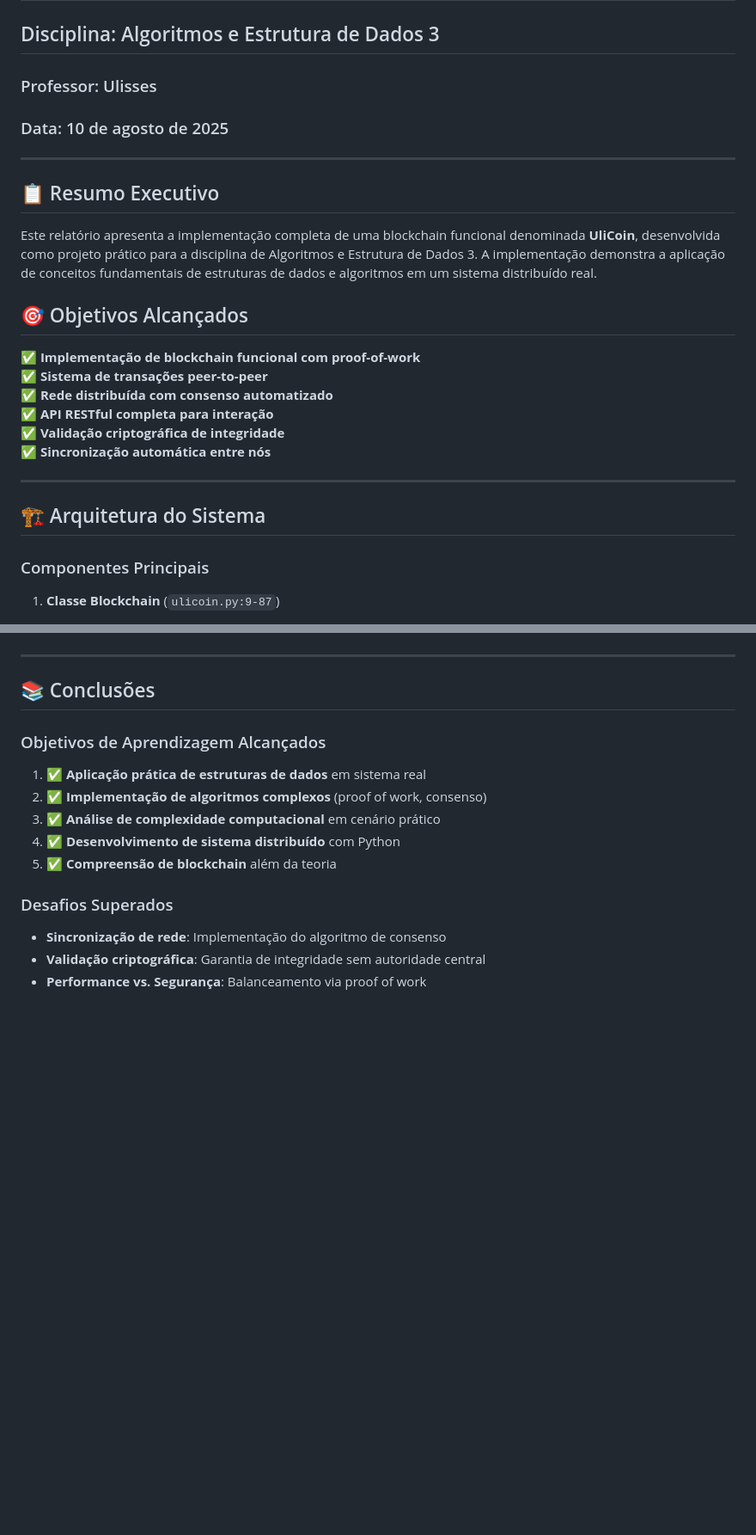
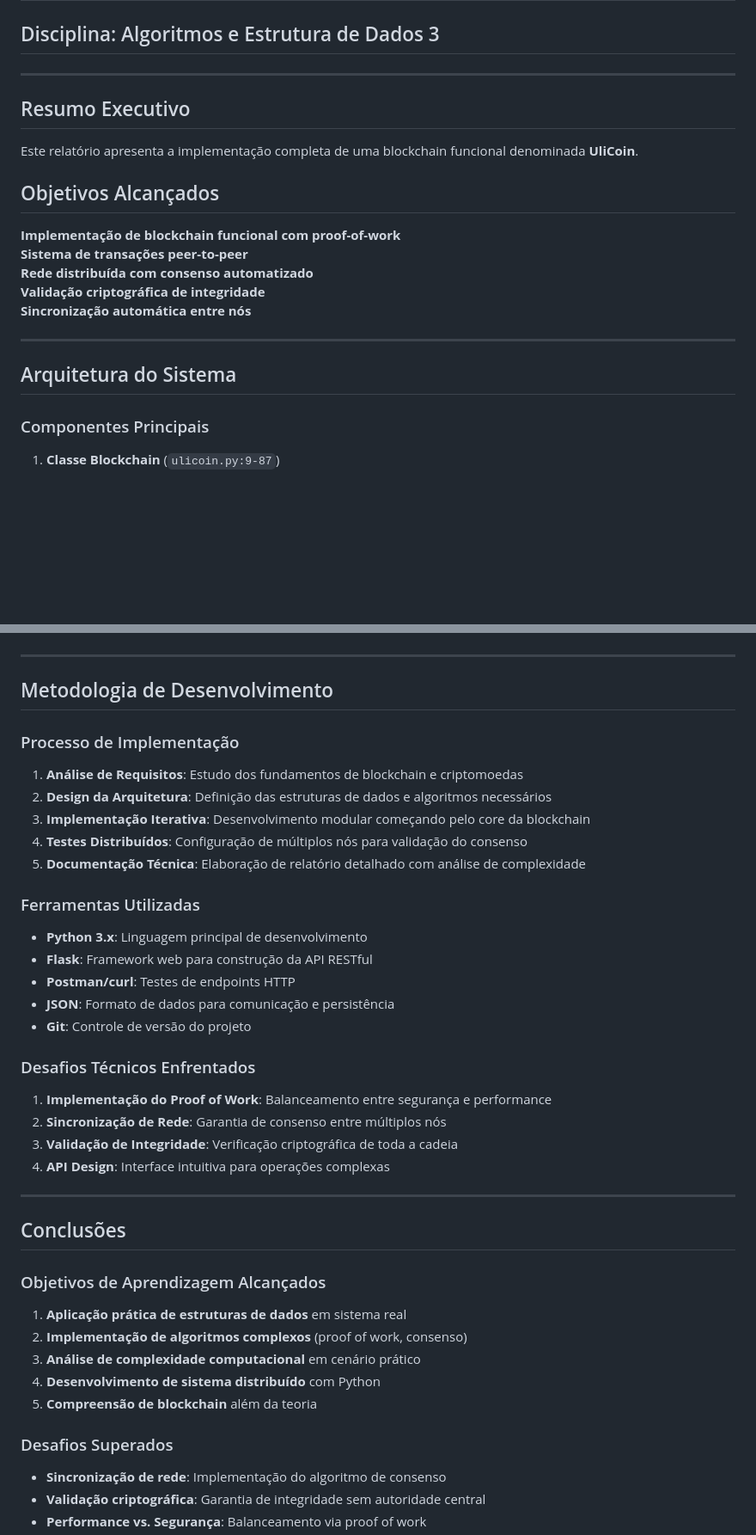
Before and after one commit to LucasAniceto/GenericBlockchain, a Markdown page: RELATORIO_IMPLEMENTACAO_BLOCKCHAIN.md, 2 parts joined by grey strips. Shown: that part at 86% size. Drawn GitHub-style; blank space fills up the shorter version.

```diff
--- a/RELATORIO_IMPLEMENTACAO_BLOCKCHAIN.md
+++ b/RELATORIO_IMPLEMENTACAO_BLOCKCHAIN.md
@@ -1,26 +1,22 @@
 # Relatório de Implementação - UliCoin Blockchain
 ## Disciplina: Algoritmos e Estrutura de Dados 3
-### Professor: Ulisses
-### Data: 10 de agosto de 2025
+---
+
+## Resumo Executivo
+
+Este relatório apresenta a implementação completa de uma blockchain funcional denominada **UliCoin**.
+
+## Objetivos Alcançados
+
+**Implementação de blockchain funcional com proof-of-work**
+**Sistema de transações peer-to-peer**
+**Rede distribuída com consenso automatizado**
+**Validação criptográfica de integridade**
+**Sincronização automática entre nós**
 
 ---
 
-## 📋 Resumo Executivo
-
-Este relatório apresenta a implementação completa de uma blockchain funcional denominada **UliCoin**, desenvolvida como projeto prático para a disciplina de Algoritmos e Estrutura de Dados 3. A implementação demonstra a aplicação de conceitos fundamentais de estruturas de dados e algoritmos em um sistema distribuído real.
-
-## 🎯 Objetivos Alcançados
-
-✅ **Implementação de blockchain funcional com proof-of-work**
-✅ **Sistema de transações peer-to-peer**
-✅ **Rede distribuída com consenso automatizado**
-✅ **API RESTful completa para interação**
-✅ **Validação criptográfica de integridade**
-✅ **Sincronização automática entre nós**
-
----
-
-## 🏗️ Arquitetura do Sistema
+## Arquitetura do Sistema
 
 ### Componentes Principais
 
@@ -270,14 +269,38 @@ O sistema foi implementado com 4 nós diferentes:
 
 ---
 
-## 📚 Conclusões
+## Metodologia de Desenvolvimento
+
+### Processo de Implementação
+1. **Análise de Requisitos**: Estudo dos fundamentos de blockchain e criptomoedas
+2. **Design da Arquitetura**: Definição das estruturas de dados e algoritmos necessários
+3. **Implementação Iterativa**: Desenvolvimento modular começando pelo core da blockchain
+4. **Testes Distribuídos**: Configuração de múltiplos nós para validação do consenso
+5. **Documentação Técnica**: Elaboração de relatório detalhado com análise de complexidade
+
+### Ferramentas Utilizadas
+- **Python 3.x**: Linguagem principal de desenvolvimento
+- **Flask**: Framework web para construção da API RESTful
+- **Postman/curl**: Testes de endpoints HTTP
+- **JSON**: Formato de dados para comunicação e persistência
+- **Git**: Controle de versão do projeto
+
+### Desafios Técnicos Enfrentados
+1. **Implementação do Proof of Work**: Balanceamento entre segurança e performance
+2. **Sincronização de Rede**: Garantia de consenso entre múltiplos nós
+3. **Validação de Integridade**: Verificação criptográfica de toda a cadeia
+4. **API Design**: Interface intuitiva para operações complexas
+
+---
+
+## Conclusões
 
 ### Objetivos de Aprendizagem Alcançados
-1. ✅ **Aplicação prática de estruturas de dados** em sistema real
-2. ✅ **Implementação de algoritmos complexos** (proof of work, consenso)
-3. ✅ **Análise de complexidade computacional** em cenário prático
-4. ✅ **Desenvolvimento de sistema distribuído** com Python
-5. ✅ **Compreensão de blockchain** além da teoria
+1. **Aplicação prática de estruturas de dados** em sistema real
+2. **Implementação de algoritmos complexos** (proof of work, consenso)
+3. **Análise de complexidade computacional** em cenário prático
+4. **Desenvolvimento de sistema distribuído** com Python
+5. **Compreensão de blockchain** além da teoria
 
 ### Desafios Superados
 - **Sincronização de rede**: Implementação do algoritmo de consenso
```
Also changed, not shown: other parts of RELATORIO_IMPLEMENTACAO_BLOCKCHAIN.md (+37 -20 lines), BLOCKCHAIN_AED3_APRESENTACAO.md (+12 -26 lines).
